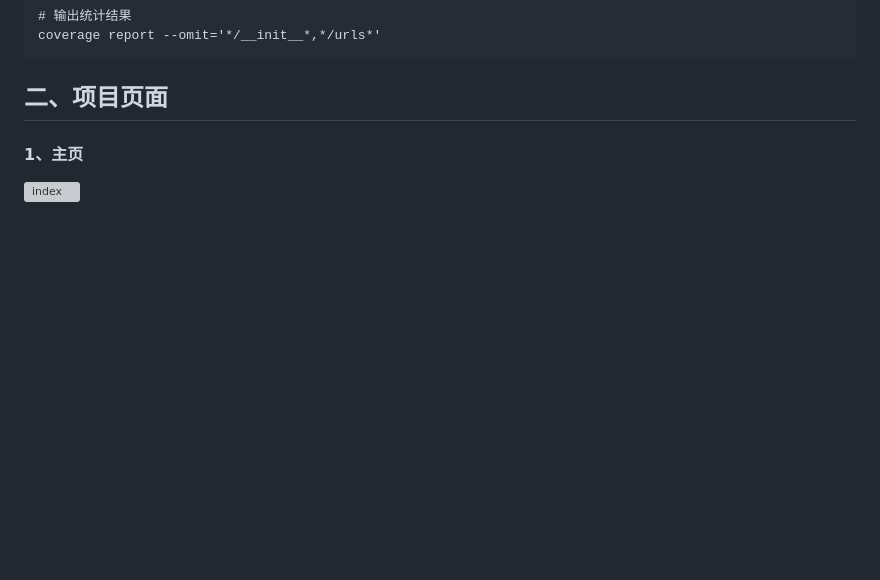
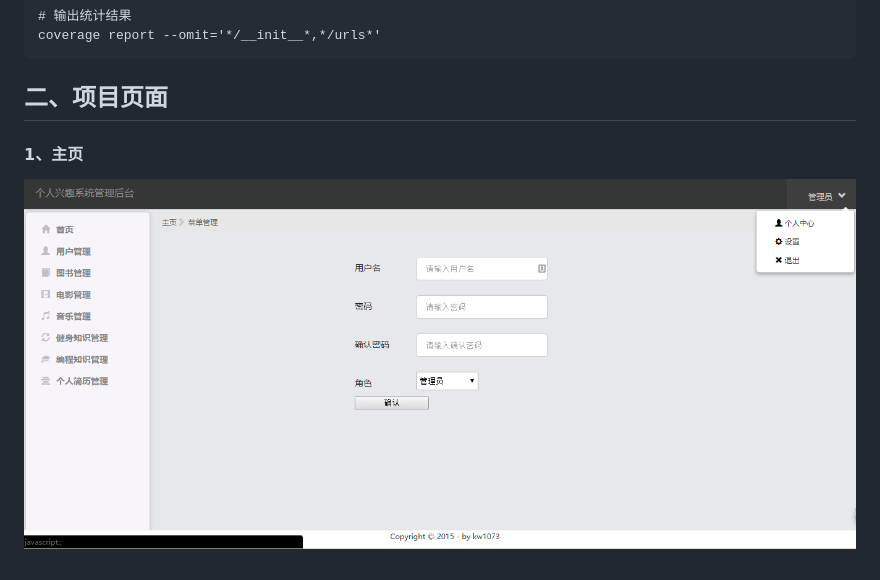
Before and after one commit to cash2one/interests, a Markdown page: README.md, the part around the change. GitHub-like rendering; pictures changed too: index.png (added); blank space fills up the shorter version; grey boxes are pictures that could not be loaded.

Commit message:
【修改】修改index.png的路径

```diff
--- a/README.md
+++ b/README.md
@@ -90,4 +90,4 @@ coverage report --omit='*/__init__*,*/urls*'
 ## 二、项目页面
 
 #### 1、主页
-![index](./var/readme_img/index.png)
+![index](./index.png)
```
